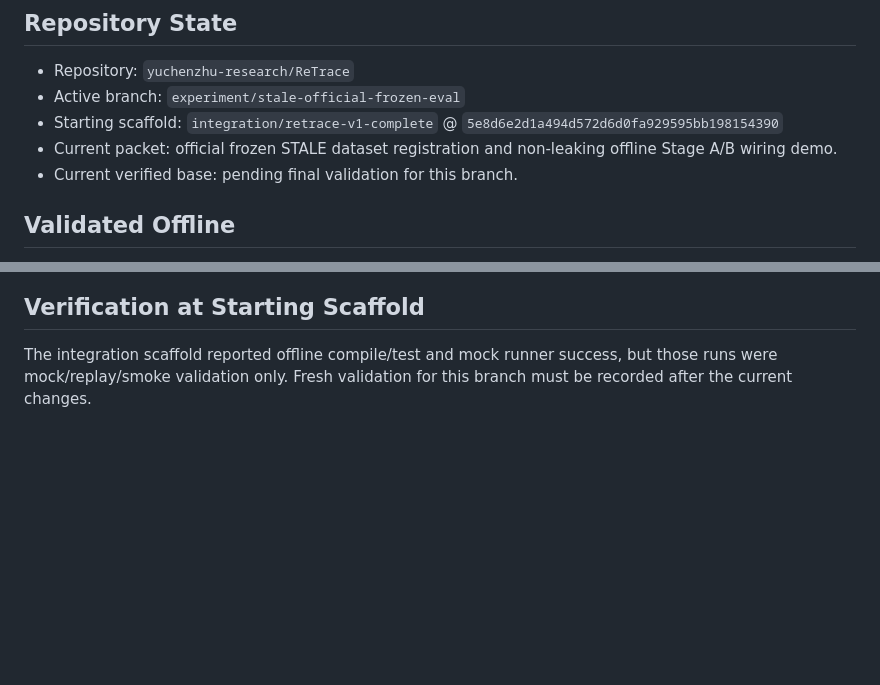
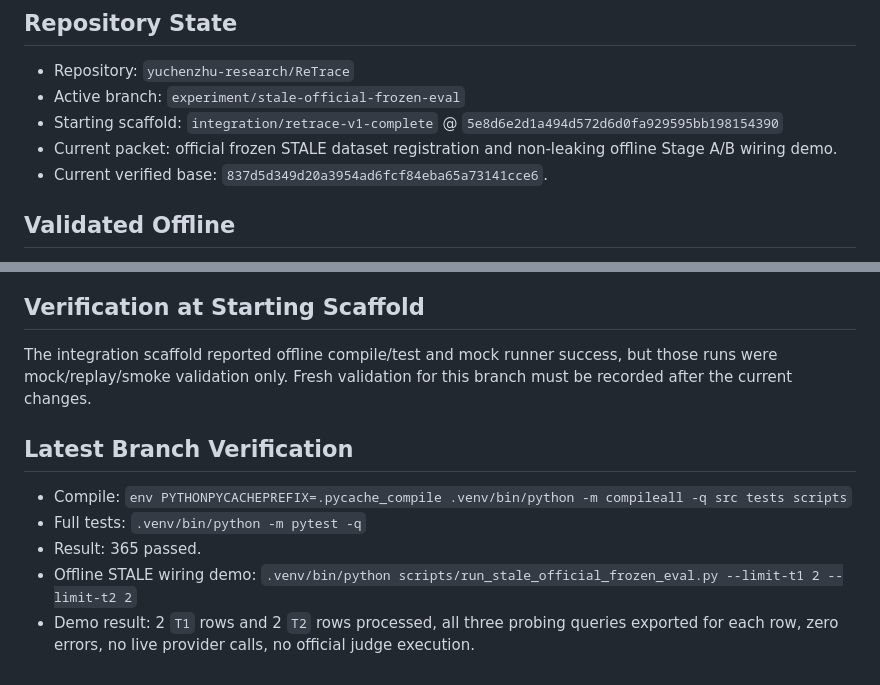
Before and after one commit to yuchenzhu-research/MemPatch, a Markdown page: docs/implementation_status.md, 2 parts joined by grey strips. Drawn GitHub-style; blank space fills up the shorter version.

Commit message:
Record STALE wiring validation status

```diff
--- a/docs/implementation_status.md
+++ b/docs/implementation_status.md
@@ -13,7 +13,7 @@ storytelling document.
   `5e8d6e2d1a494d572d6d0fa929595bb198154390`
 - Current packet: official frozen STALE dataset registration and non-leaking
   offline Stage A/B wiring demo.
-- Current verified base: pending final validation for this branch.
+- Current verified base: `837d5d349d20a3954ad6fcf84eba65a73141cce6`.
 
 ## Validated Offline
 
@@ -157,3 +157,15 @@ RevisionGate unless a deterministic offline repro shows a Gate/DPA failure.
 The integration scaffold reported offline compile/test and mock runner success,
 but those runs were mock/replay/smoke validation only. Fresh validation for this
 branch must be recorded after the current changes.
+
+## Latest Branch Verification
+
+- Compile:
+  `env PYTHONPYCACHEPREFIX=.pycache_compile .venv/bin/python -m compileall -q src tests scripts`
+- Full tests: `.venv/bin/python -m pytest -q`
+- Result: 365 passed.
+- Offline STALE wiring demo:
+  `.venv/bin/python scripts/run_stale_official_frozen_eval.py --limit-t1 2 --limit-t2 2`
+- Demo result: 2 `T1` rows and 2 `T2` rows processed, all three probing
+  queries exported for each row, zero errors, no live provider calls, no
+  official judge execution.
```
